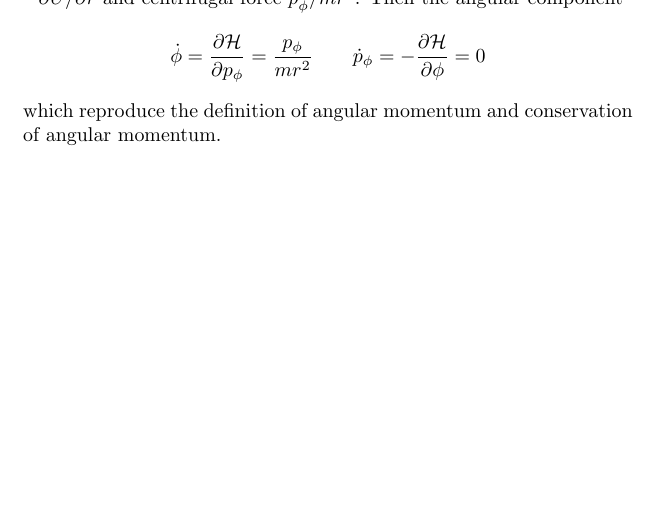
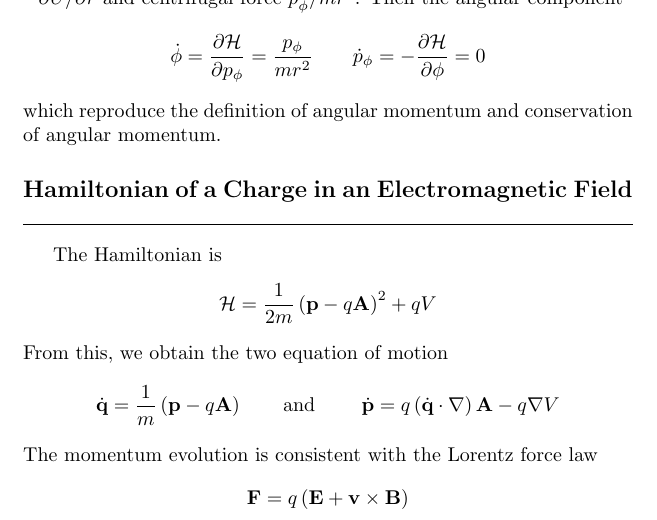
Before and after one commit to JohanesFaustus/QuantumMechanics, a LaTeX thesis (Main.tex, which reads Chapter/CM/Hamiltion/Hamiltonian.tex): part of page 42 of 61, cut so that both start at the same text, the shorter picture padded with empty space. Compiled offline with pdfLaTeX.

Commit message:
added EM hamiltonian

```diff
--- a/Chapter/CM/Hamiltion/Hamiltonian.tex
+++ b/Chapter/CM/Hamiltion/Hamiltonian.tex
@@ -229,4 +229,19 @@ Then the angular component
 \end{equation*}
 which reproduce the definition of angular momentum and conservation of angular momentum.
 
+\subsection*{Hamiltonian of a Charge in an Electromagnetic Field}
+The Hamiltonian is
+\begin{equation*}
+	\mathcal{H }=\frac{1 }{2m }\left( \mathbf{p }-q \mathbf{A } \right) ^2+qV
+\end{equation*}
+From this, we obtain the two equation of motion
+\begin{equation*}
+	\dot{\mathbf{q}}=\frac{1 }{m }\left( \mathbf{p }-q \mathbf{A } \right) \qquad\text{and }\qquad \dot{\mathbf{p }}=q \left( \dot{\mathbf{q}}\cdot \nabla  \right)\mathbf{A }-q \nabla  V
+\end{equation*}
+The momentum evolution is consistent with the Lorentz force law
+\begin{equation*}
+	\mathbf{F }=q \left( \mathbf{E }+\mathbf{v }\times \mathbf{B } \right)
+\end{equation*}
+
+
 \end{document}
```
